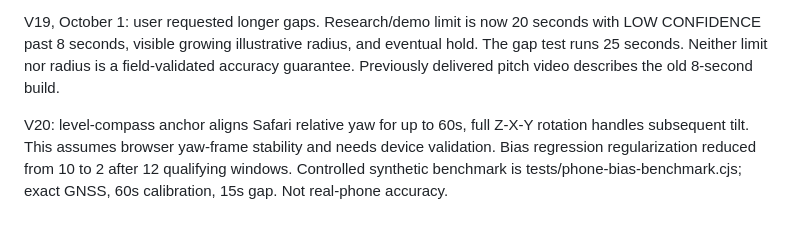
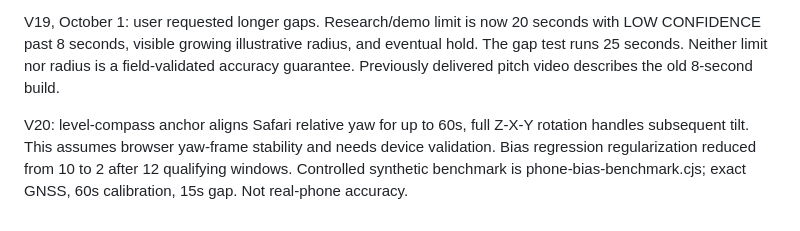
Before and after one commit to ptlrudra0/black-archive-navigation, a Markdown page: README.md, the part around the change. Rendered like a GitHub page.

Commit message:
v16: phone sensor lab - README.md

```diff
--- a/README.md
+++ b/README.md
@@ -51,4 +51,4 @@ Fresh GNSS follows directly when velocity is unavailable, rather than covariance
 
 V19, October 1: user requested longer gaps. Research/demo limit is now 20 seconds with LOW CONFIDENCE past 8 seconds, visible growing illustrative radius, and eventual hold. The gap test runs 25 seconds. Neither limit nor radius is a field-validated accuracy guarantee. Previously delivered pitch video describes the old 8-second build.
 
-V20: level-compass anchor aligns Safari relative yaw for up to 60s, full Z-X-Y rotation handles subsequent tilt. This assumes browser yaw-frame stability and needs device validation. Bias regression regularization reduced from 10 to 2 after 12 qualifying windows. Controlled synthetic benchmark is tests/phone-bias-benchmark.cjs; exact GNSS, 60s calibration, 15s gap. Not real-phone accuracy.
+V20: level-compass anchor aligns Safari relative yaw for up to 60s, full Z-X-Y rotation handles subsequent tilt. This assumes browser yaw-frame stability and needs device validation. Bias regression regularization reduced from 10 to 2 after 12 qualifying windows. Controlled synthetic benchmark is phone-bias-benchmark.cjs; exact GNSS, 60s calibration, 15s gap. Not real-phone accuracy.
```
